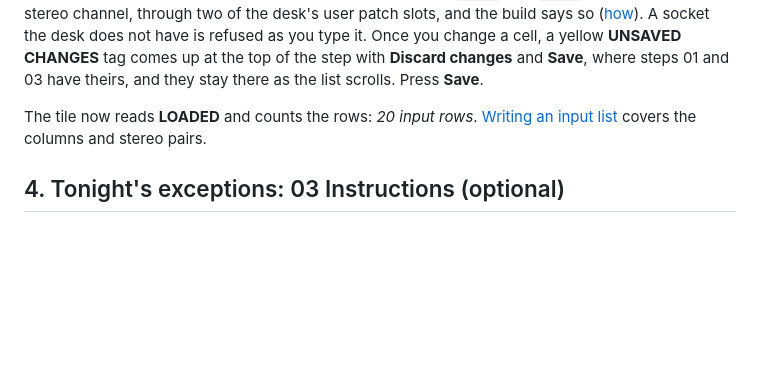
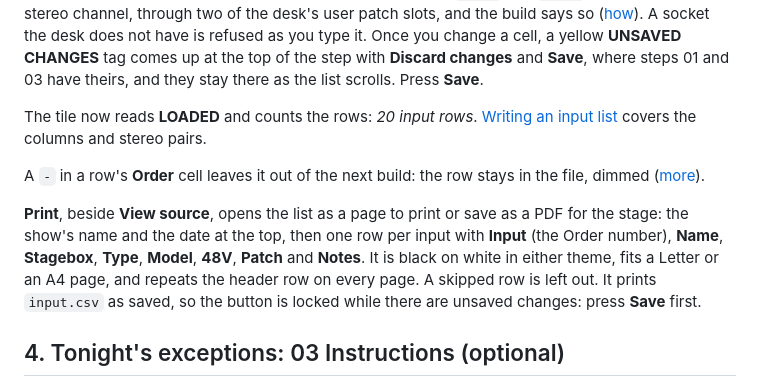
Before and after one commit to corourke/Atoo, a Markdown page: docs/user/build-a-show.md, the part around the change. Rendered like a GitHub page; blank space fills up the shorter version.

Commit message:
Docs: refresh the user guide

```diff
--- a/docs/user/build-a-show.md
+++ b/docs/user/build-a-show.md
@@ -37,6 +37,10 @@ Either:
 Each row is one thing plugged in, with the [input list's columns](input-lists.md#the-columns) in their order: **Order**, **Channel**, **Patch** (the socket, such as `AES50-A 1`), **Name**, **Category**, **Type**, **Model**, **Phantom**, **Preset**, **DCA**, **Mute group**, **Notes** and **Stagebox** (your own label for the box input, such as `Pink 12`; Atoo never reads it as a socket). Name, Category and Type are required: until they are filled in they read *required* and are outlined. Leave **Patch** blank and the build chooses a socket and tells you which. A stereo pair whose two rows state sockets the desk cannot pair, such as `LCL 4` and `LCL 5`, is still built as one stereo channel, through two of the desk's user patch slots, and the build says so ([how](input-lists.md#when-the-cabling-cannot-give-you-an-adjacent-pair)). A socket the desk does not have is refused as you type it. Once you change a cell, a yellow **UNSAVED CHANGES** tag comes up at the top of the step with **Discard changes** and **Save**, where steps 01 and 03 have theirs, and they stay there as the list scrolls. Press **Save**.
 
 The tile now reads **LOADED** and counts the rows: *20 input rows*. [Writing an input list](input-lists.md) covers the columns and stereo pairs.
+
+A `-` in a row's **Order** cell leaves it out of the next build: the row stays in the file, dimmed ([more](input-lists.md#the-order-column-band-numbers-and-skipping-a-row)).
+
+**Print**, beside **View source**, opens the list as a page to print or save as a PDF for the stage: the show's name and the date at the top, then one row per input with **Input** (the Order number), **Name**, **Stagebox**, **Type**, **Model**, **48V**, **Patch** and **Notes**. It is black on white in either theme, fits a Letter or an A4 page, and repeats the header row on every page. A skipped row is left out. It prints `input.csv` as saved, so the button is locked while there are unsaved changes: press **Save** first.
 
 ## 4. Tonight's exceptions: 03 Instructions (optional)
 
```
Also changed, not shown: docs/user/change-the-demo.md (+1 -1 lines), docs/user/input-lists.md (+1 -1 lines).
